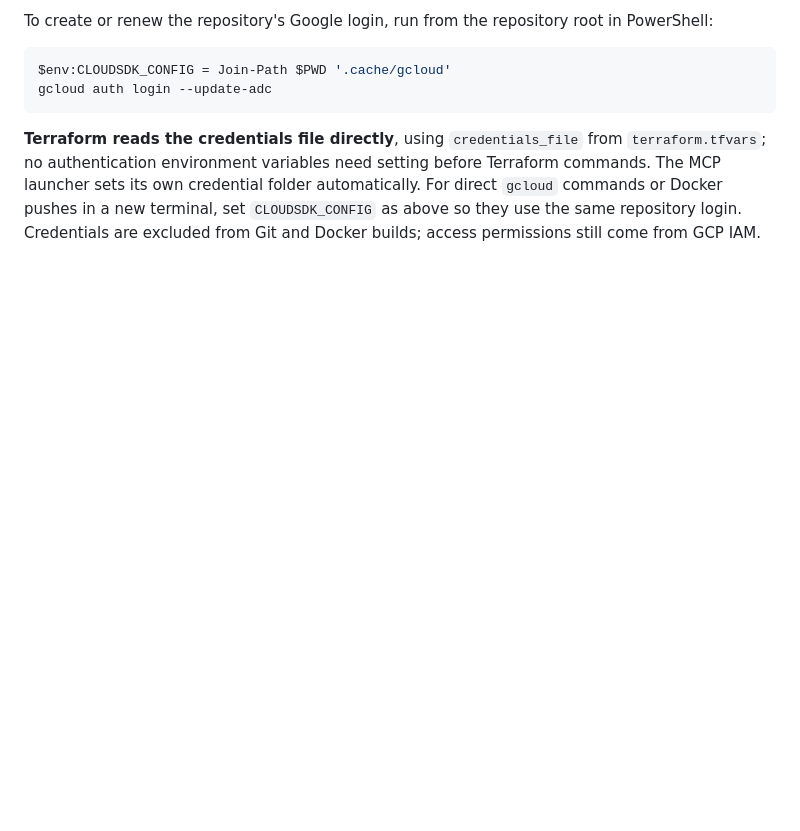
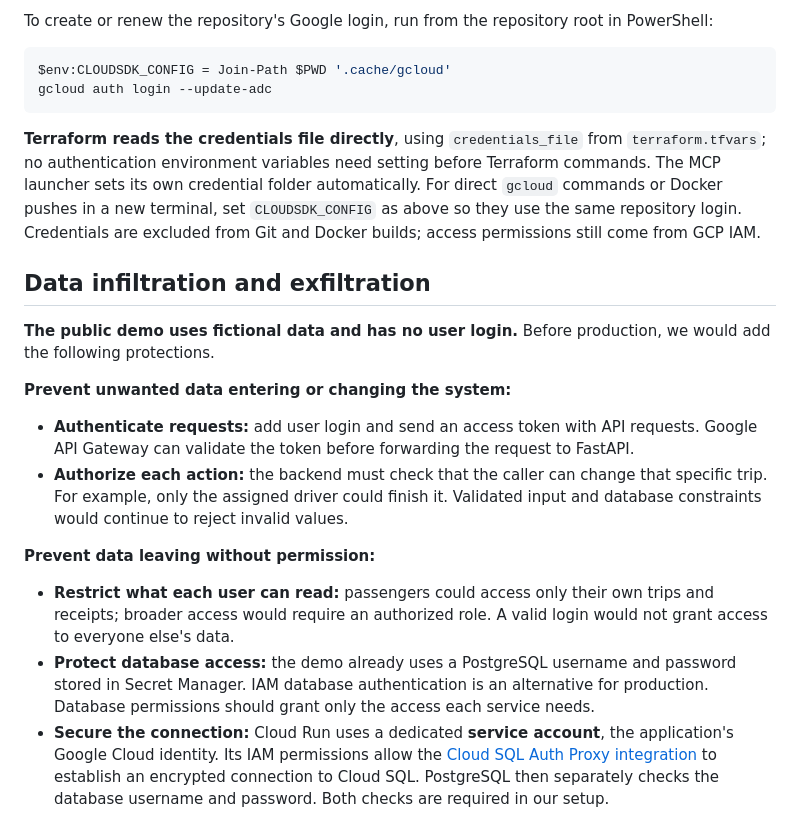
Before and after one commit to joan-pareja/super-taxis, a Markdown page: README.md, the part around one of its changes. GitHub-like rendering; blank space fills up the shorter version.

````diff
--- a/README.md
+++ b/README.md
@@ -143,3 +143,19 @@ gcloud auth login --update-adc
 ```
 
 **Terraform reads the credentials file directly**, using `credentials_file` from `terraform.tfvars`; no authentication environment variables need setting before Terraform commands. The MCP launcher sets its own credential folder automatically. For direct `gcloud` commands or Docker pushes in a new terminal, set `CLOUDSDK_CONFIG` as above so they use the same repository login. Credentials are excluded from Git and Docker builds; access permissions still come from GCP IAM.
+
+## Data infiltration and exfiltration
+
+**The public demo uses fictional data and has no user login.** Before production, we would add the following protections.
+
+**Prevent unwanted data entering or changing the system:**
+
+- **Authenticate requests:** add user login and send an access token with API requests. Google API Gateway can validate the token before forwarding the request to FastAPI.
+- **Authorize each action:** the backend must check that the caller can change that specific trip. For example, only the assigned driver could finish it. Validated input and database constraints would continue to reject invalid values.
+
+**Prevent data leaving without permission:**
+
+- **Restrict what each user can read:** passengers could access only their own trips and receipts; broader access would require an authorized role. A valid login would not grant access to everyone else's data.
+- **Protect database access:** the demo already uses a PostgreSQL username and password stored in Secret Manager. IAM database authentication is an alternative for production. Database permissions should grant only the access each service needs.
+- **Secure the connection:** Cloud Run uses a dedicated **service account**, the application's Google Cloud identity. Its IAM permissions allow the [Cloud SQL Auth Proxy integration](https://docs.cloud.google.com/sql/docs/postgres/sql-proxy) to establish an encrypted connection to Cloud SQL. PostgreSQL then separately checks the database username and password. Both checks are required in our setup.
+
````
Also changed, not shown: other parts of README.md (+13 -0 lines).
